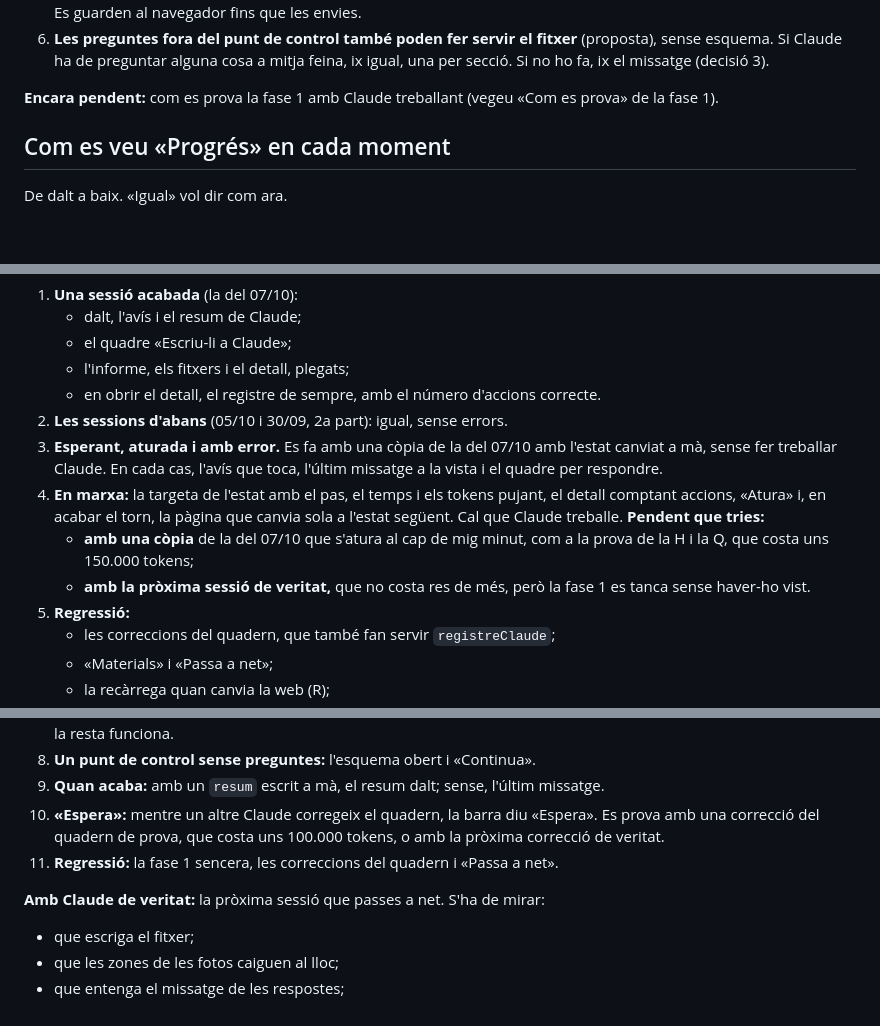
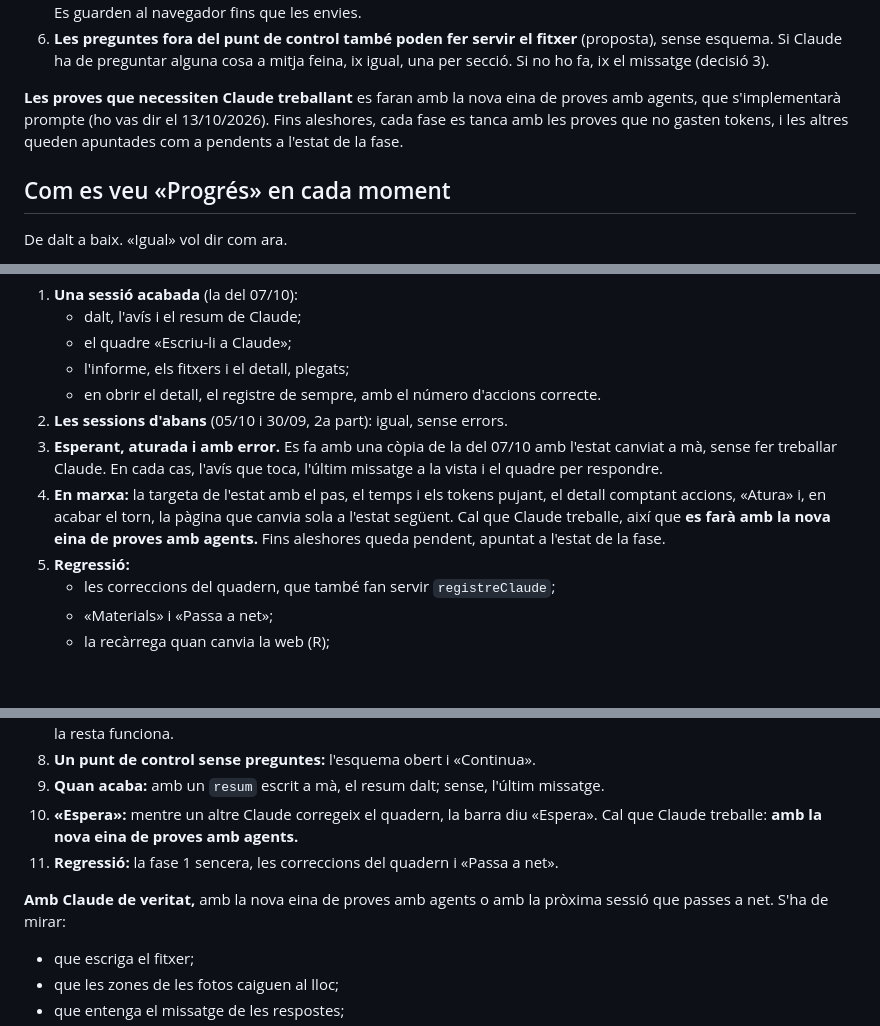
Before and after one commit to guillemrevert/lema, a Markdown page: guies/B-progres.md, 3 parts joined by grey strips. GitHub-like rendering; blank space fills up the shorter version.

Commit message:
Guia B: les proves amb Claude treballant, amb la nova eina de proves amb agents
Co-Authored-By: Claude Opus 5.5 <noreply@anthropic.com>

```diff
--- a/guies/B-progres.md
+++ b/guies/B-progres.md
@@ -53,7 +53,7 @@ Totes amb la proposta del mock-up, menys l'esquema de blocs, que vas voler plega
 5. **Les respostes a mitges no es perden.** Si te'n vas de la pàgina o es recarrega abans d'enviar-les, en tornar hi són. Es guarden al navegador fins que les envies.
 6. **Les preguntes fora del punt de control també poden fer servir el fitxer** (proposta), sense esquema. Si Claude ha de preguntar alguna cosa a mitja feina, ix igual, una per secció. Si no ho fa, ix el missatge (decisió 3).
 
-**Encara pendent:** com es prova la fase 1 amb Claude treballant (vegeu «Com es prova» de la fase 1).
+**Les proves que necessiten Claude treballant** es faran amb la nova eina de proves amb agents, que s'implementarà prompte (ho vas dir el 13/10/2026). Fins aleshores, cada fase es tanca amb les proves que no gasten tokens, i les altres queden apuntades com a pendents a l'estat de la fase.
 
 ## Com es veu «Progrés» en cada moment
 
@@ -164,9 +164,7 @@ A `localhost:8300`:
    - en obrir el detall, el registre de sempre, amb el número d'accions correcte.
 2. **Les sessions d'abans** (05/10 i 30/09, 2a part): igual, sense errors.
 3. **Esperant, aturada i amb error.** Es fa amb una còpia de la del 07/10 amb l'estat canviat a mà, sense fer treballar Claude. En cada cas, l'avís que toca, l'últim missatge a la vista i el quadre per respondre.
-4. **En marxa:** la targeta de l'estat amb el pas, el temps i els tokens pujant, el detall comptant accions, «Atura» i, en acabar el torn, la pàgina que canvia sola a l'estat següent. Cal que Claude treballe. **Pendent que tries:**
-   - **amb una còpia** de la del 07/10 que s'atura al cap de mig minut, com a la prova de la H i la Q, que costa uns 150.000 tokens;
-   - **amb la pròxima sessió de veritat,** que no costa res de més, però la fase 1 es tanca sense haver-ho vist.
+4. **En marxa:** la targeta de l'estat amb el pas, el temps i els tokens pujant, el detall comptant accions, «Atura» i, en acabar el torn, la pàgina que canvia sola a l'estat següent. Cal que Claude treballe, així que **es farà amb la nova eina de proves amb agents.** Fins aleshores queda pendent, apuntat a l'estat de la fase.
 5. **Regressió:**
    - les correccions del quadern, que també fan servir `registreClaude`;
    - «Materials» i «Passa a net»;
@@ -370,10 +368,10 @@ A `localhost:8300`, primer **sense gastar tokens**, amb una còpia de la sessió
 7. **Una zona dolenta** (fora de la foto, al revés, amb una foto que no és de la sessió): la pregunta ix sense tros de foto i la resta funciona.
 8. **Un punt de control sense preguntes:** l'esquema obert i «Continua».
 9. **Quan acaba:** amb un `resum` escrit a mà, el resum dalt; sense, l'últim missatge.
-10. **«Espera»:** mentre un altre Claude corregeix el quadern, la barra diu «Espera». Es prova amb una correcció del quadern de prova, que costa uns 100.000 tokens, o amb la pròxima correcció de veritat.
+10. **«Espera»:** mentre un altre Claude corregeix el quadern, la barra diu «Espera». Cal que Claude treballe: **amb la nova eina de proves amb agents.**
 11. **Regressió:** la fase 1 sencera, les correccions del quadern i «Passa a net».
 
-**Amb Claude de veritat:** la pròxima sessió que passes a net. S'ha de mirar:
+**Amb Claude de veritat,** amb la nova eina de proves amb agents o amb la pròxima sessió que passes a net. S'ha de mirar:
 
 - que escriga el fitxer;
 - que les zones de les fotos caiguen al lloc;
```
